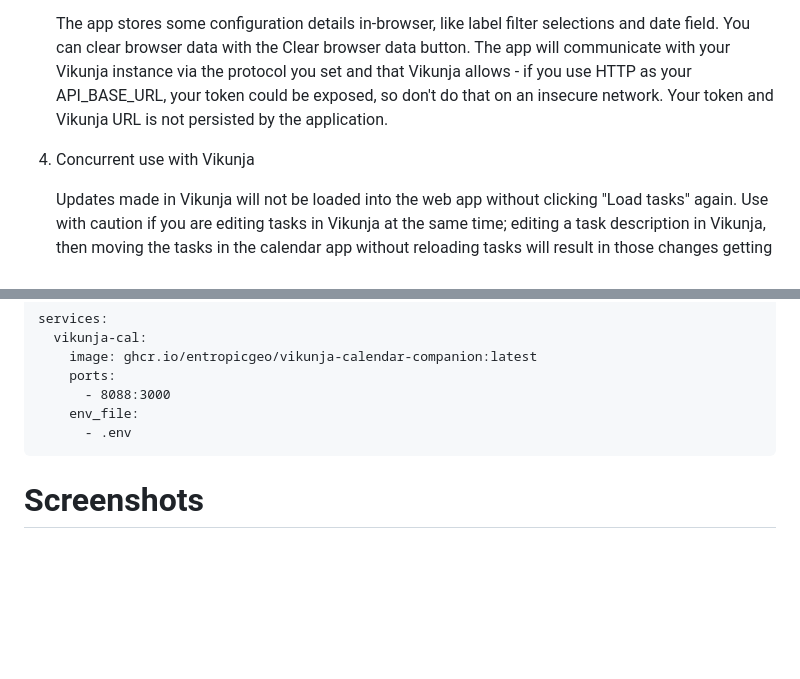
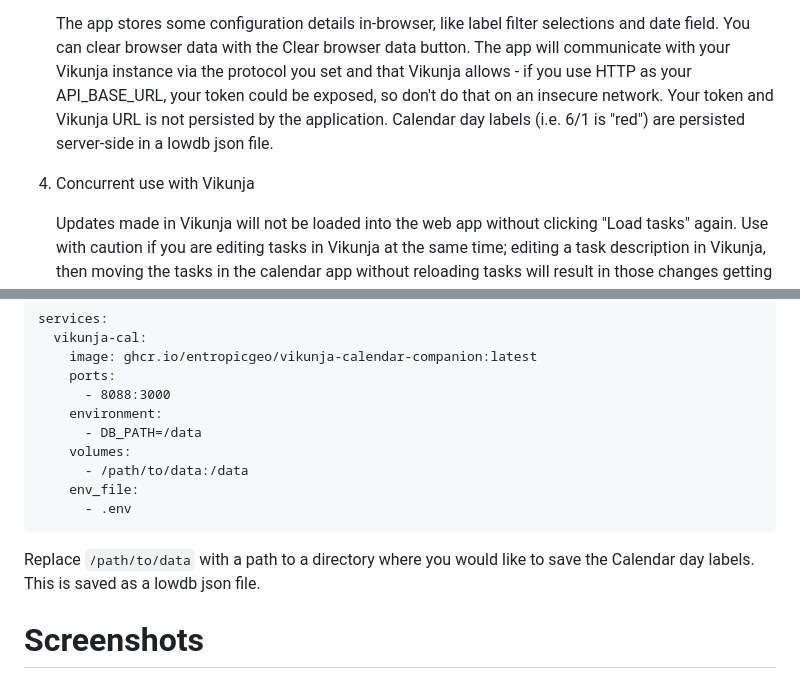
Before and after one commit to entropicgeo/Vikunja-Calendar-Companion, a Markdown page: README.md, 2 parts joined by grey strips. Drawn GitHub-style; blank space fills up the shorter version.

````diff
--- a/README.md
+++ b/README.md
@@ -73,9 +73,10 @@ when it helps with planning ahead, but otherwise leaving it disabled or limiting
 
     The app stores some configuration details in-browser, like label filter selections and date field. You can clear browser data with the Clear browser data button.
     The app will communicate with your Vikunja instance via the protocol you set and that Vikunja allows - if you use HTTP as your API_BASE_URL, your token could be exposed,
-    so don't do that on an insecure network. Your token and Vikunja URL is not persisted by the application.
+    so don't do that on an insecure network. Your token and Vikunja URL is not persisted by the application. Calendar day labels (i.e. 6/1 is "red") are persisted server-side
+    in a lowdb json file.
 
-4. Concurrent use with Vikunja
+5. Concurrent use with Vikunja
 
     Updates made in Vikunja will not be loaded into the web app without clicking "Load tasks" again. Use with caution if you are editing tasks in Vikunja at the same time;
     editing a task description in Vikunja, then moving the tasks in the calendar app without reloading tasks will result in those changes getting overwritten.
@@ -174,9 +175,16 @@ services:
     image: ghcr.io/entropicgeo/vikunja-calendar-companion:latest
     ports:
       - 8088:3000
+    environment:
+      - DB_PATH=/data
+    volumes:
+      - /path/to/data:/data
     env_file:
       - .env
 ```
+
+Replace `/path/to/data` with a path to a directory where you would like to save the Calendar day labels. This is saved
+as a lowdb json file.
 
 # Screenshots
 Recurring events will be projected a duration ahead on the calendar (only originating event can be drag and dropped)
````
